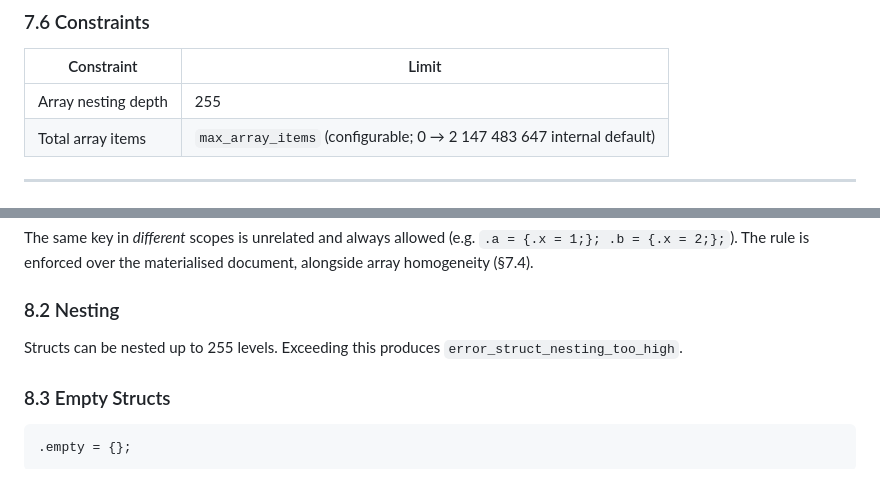
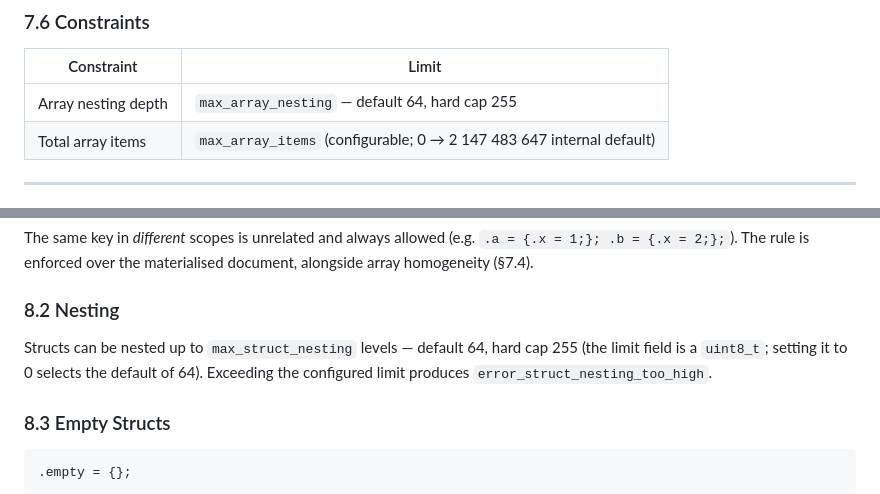
Before and after one commit to sothis/bovnar, a Markdown page: web/doc/1_bovnar_spec.md, 2 parts joined by grey strips. Rendered like a GitHub page.

```diff
--- a/web/doc/1_bovnar_spec.md
+++ b/web/doc/1_bovnar_spec.md
@@ -845,7 +845,7 @@ Individual elements may carry type annotations. The annotation appears **before*
 
 | Constraint | Limit |
 |------------|-------|
-| Array nesting depth | 255 |
+| Array nesting depth | `max_array_nesting` — default 64, hard cap 255 |
 | Total array items | `max_array_items` (configurable; 0 → 2 147 483 647 internal default) |
 
 ---
@@ -886,7 +886,7 @@ document, alongside array homogeneity (§7.4).
 
 ### 8.2 Nesting
 
-Structs can be nested up to 255 levels. Exceeding this produces `error_struct_nesting_too_high`.
+Structs can be nested up to `max_struct_nesting` levels — default 64, hard cap 255 (the limit field is a `uint8_t`; setting it to 0 selects the default of 64). Exceeding the configured limit produces `error_struct_nesting_too_high`.
 
 ### 8.3 Empty Structs
 
```
Also changed, not shown: web/doc/0_bovnar_tutorial.md (+1 -1 lines), web/doc/6_bovnar_faq.md (+1 -1 lines).
